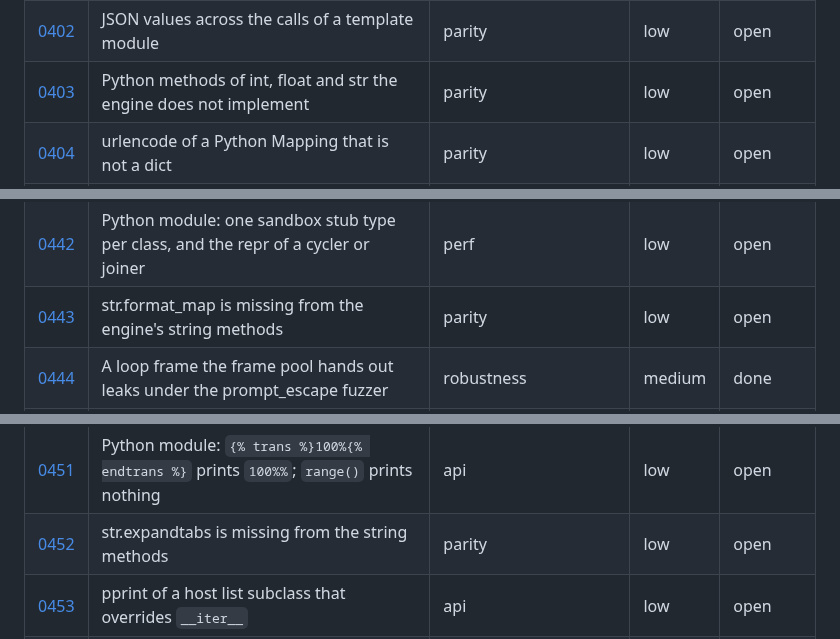
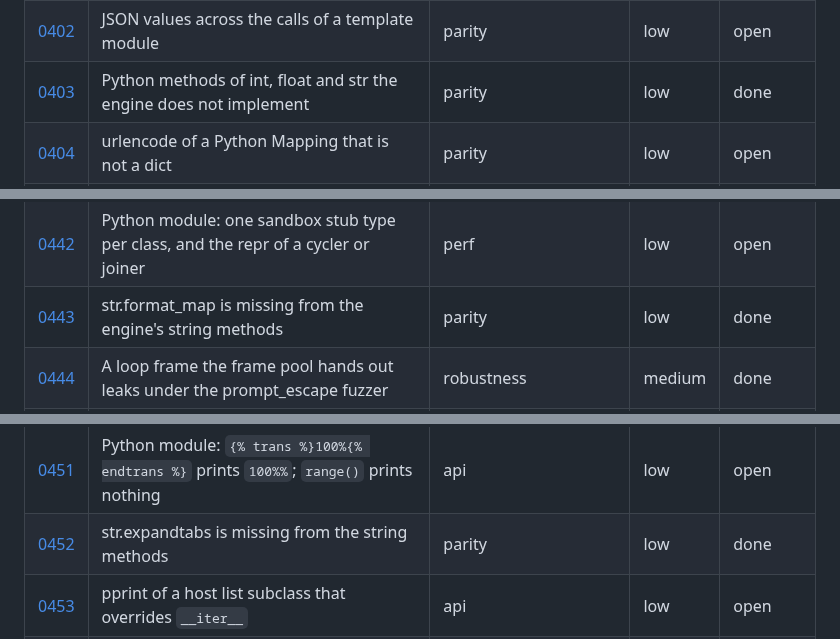
Before and after one commit to jinja2cpp/Jinja2Cpp, a Markdown page: docs/tasks/README.md, 3 parts joined by grey strips. Rendered like a GitHub page.

Commit message:
Regenerate task index after #842
Co-Authored-By: Claude Sonnet 5.5 <noreply@anthropic.com>
Claude-Session: https://claude.ai/code/session_01DTQTriEsFrrBgcYNKDUUF4

```diff
--- a/docs/tasks/README.md
+++ b/docs/tasks/README.md
@@ -470,7 +470,7 @@ files go under `touches` (0012 and 0024 each rewrite about a hundred rows).
 | [0400](0400-loop-iteration-cycle-leak.md) | A kept loop over `loop` leaks through a cycle the collector cannot see | robustness | low | open |
 | [0401](0401-callable-and-generator-leftovers.md) | Callables, generators and ranges: leftovers of 0387 and 0368 | parity | low | done |
 | [0402](0402-json-identity-across-module-calls.md) | JSON values across the calls of a template module | parity | low | open |
-| [0403](0403-python-methods-on-native-values.md) | Python methods of int, float and str the engine does not implement | parity | low | open |
+| [0403](0403-python-methods-on-native-values.md) | Python methods of int, float and str the engine does not implement | parity | low | done |
 | [0404](0404-urlencode-non-dict-mapping.md) | urlencode of a Python Mapping that is not a dict | parity | low | open |
 | [0405](0405-python-globals-replaced-under-cache.md) | Templates cached before env.globals is replaced see the new dict | parity | low | open |
 | [0406](0406-python-environment-keep-bounded.md) | Bound the callables an Environment keeps alive | robustness | low | open |
@@ -510,7 +510,7 @@ files go under `touches` (0012 and 0024 each rewrite about a hundred rows).
 | [0440](0440-python-module-call-poll.md) | Python module: Ctrl-C does not stop `Template.module` or a call of a module's macro | parity | low | open |
 | [0441](0441-host-sequence-own-iteration.md) | A host sequence with its own iteration is iterated by index | api | medium | done |
 | [0442](0442-python-sandbox-stub-and-cycler-repr.md) | Python module: one sandbox stub type per class, and the repr of a cycler or joiner | perf | low | open |
-| [0443](0443-str-format-map.md) | str.format_map is missing from the engine's string methods | parity | low | open |
+| [0443](0443-str-format-map.md) | str.format_map is missing from the engine's string methods | parity | low | done |
 | [0444](0444-fuzz-loop-frame-pool-leak.md) | A loop frame the frame pool hands out leaks under the prompt_escape fuzzer | robustness | medium | done |
 | [0445](0445-subscript-tuple-of-slices.md) | A subscript of a literal by a tuple of slices is a parse error in the engine | parity | low | open |
 | [0446](0446-nfkc-template-names.md) | Names a template sets are not NFKC-normalised | parity | low | open |
@@ -519,7 +519,7 @@ files go under `touches` (0012 and 0024 each rewrite about a hundred rows).
 | [0449](0449-host-value-copy-destroy-recursion.md) | A host Value nested deeper than the stack allows cannot be copied or destroyed | robustness | low | open |
 | [0450](0450-module-call-collector-quadratic.md) | A module whose calls grow a module-level container walks all of it on every call | robustness | medium | done |
 | [0451](0451-python-module-trans-percent-and-range.md) | Python module: `{% trans %}100%{% endtrans %}` prints `100%%`; `range()` prints nothing | api | low | open |
-| [0452](0452-str-expandtabs.md) | str.expandtabs is missing from the string methods | parity | low | open |
+| [0452](0452-str-expandtabs.md) | str.expandtabs is missing from the string methods | parity | low | done |
 | [0453](0453-host-sequence-subclass-pprint.md) | pprint of a host list subclass that overrides `__iter__` | api | low | open |
 | [0454](0454-stack-canary-hot-frames.md) | Hot frames that gain a stack canary under -fstack-protector-strong | perf | medium | open |
 | [0455](0455-debug-checks-by-contract-level.md) | RenderContext's debug-only invariants follow the contract level, not NDEBUG | robustness | low | open |
```
Also changed, not shown: other parts of docs/tasks/README.md (+1 -0 lines).
